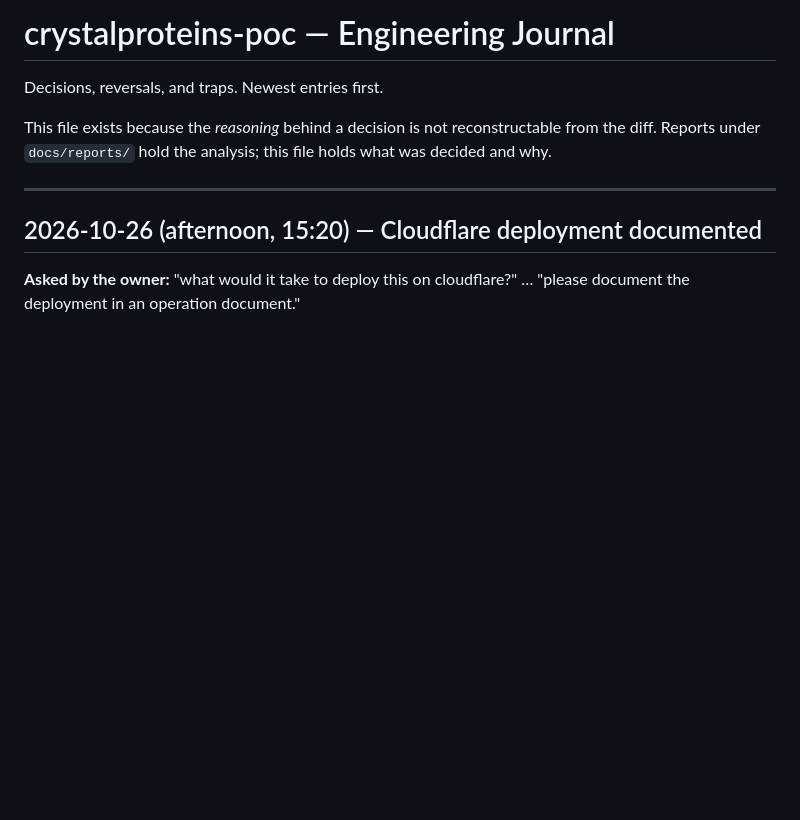
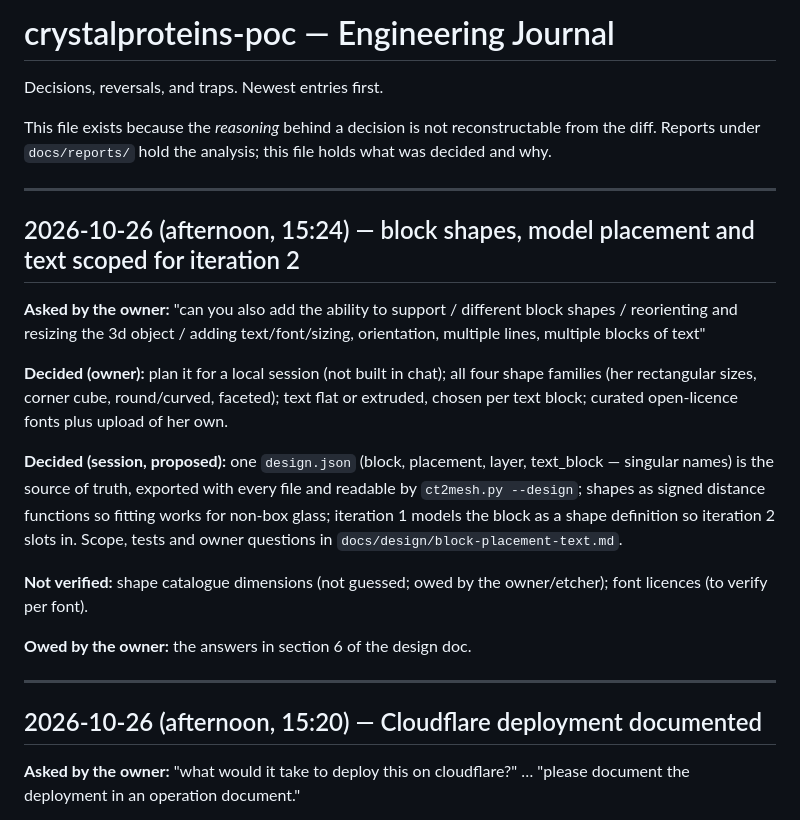
Before and after one commit to triview/crystalproteins-poc, a Markdown page: JOURNAL.md, the part around the change. GitHub-like rendering; blank space fills up the shorter version.

```diff
--- a/JOURNAL.md
+++ b/JOURNAL.md
@@ -3,6 +3,20 @@
 Decisions, reversals, and traps. Newest entries first.
 
 This file exists because the *reasoning* behind a decision is not reconstructable from the diff. Reports under `docs/reports/` hold the analysis; this file holds what was decided and why.
+
+---
+
+## 2026-10-26 (afternoon, 15:24) — block shapes, model placement and text scoped for iteration 2
+
+**Asked by the owner:** "can you also add the ability to support / different block shapes / reorienting and resizing the 3d object / adding text/font/sizing, orientation, multiple lines, multiple blocks of text"
+
+**Decided (owner):** plan it for a local session (not built in chat); all four shape families (her rectangular sizes, corner cube, round/curved, faceted); text flat or extruded, chosen per text block; curated open-licence fonts plus upload of her own.
+
+**Decided (session, proposed):** one `design.json` (block, placement, layer, text_block — singular names) is the source of truth, exported with every file and readable by `ct2mesh.py --design`; shapes as signed distance functions so fitting works for non-box glass; iteration 1 models the block as a shape definition so iteration 2 slots in. Scope, tests and owner questions in `docs/design/block-placement-text.md`.
+
+**Not verified:** shape catalogue dimensions (not guessed; owed by the owner/etcher); font licences (to verify per font).
+
+**Owed by the owner:** the answers in section 6 of the design doc.
 
 ---
 
```
Also changed, not shown: docs/prompts/iteration-1.md (+3 -3 lines).
